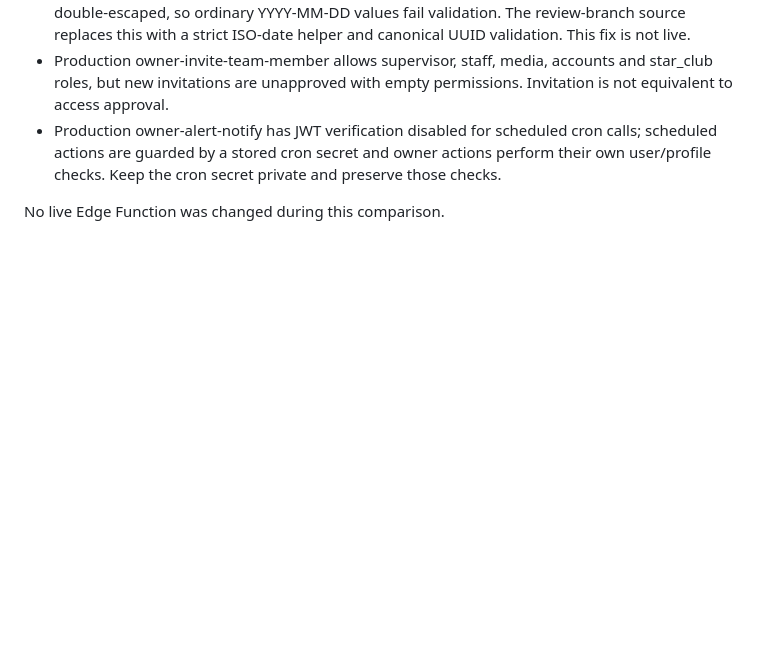
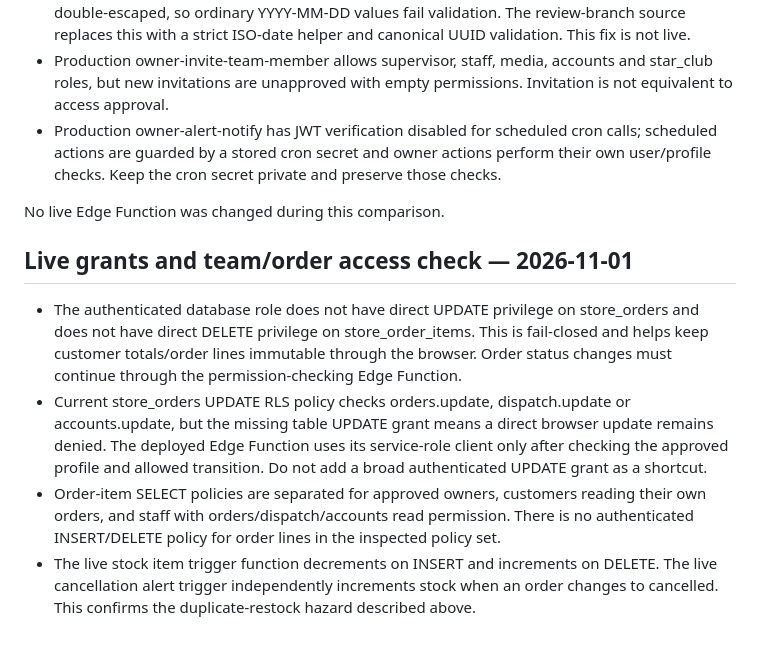
Before and after one commit to kaushalyadilhani0994-byte/Crave-Island-ceylon-, a Markdown page: docs/engineering/deep-order-stock-admin-security-qr-audit-2026-11-01.md, the part around the change. Drawn GitHub-style; blank space fills up the shorter version.

Commit message:
Record live order grants and permission checks

```diff
--- a/docs/engineering/deep-order-stock-admin-security-qr-audit-2026-11-01.md
+++ b/docs/engineering/deep-order-stock-admin-security-qr-audit-2026-11-01.md
@@ -160,3 +160,11 @@ No live database writes, Edge Function deployments, branch merges, or Vercel dep
 - Production owner-alert-notify has JWT verification disabled for scheduled cron calls; scheduled actions are guarded by a stored cron secret and owner actions perform their own user/profile checks. Keep the cron secret private and preserve those checks.
 
 No live Edge Function was changed during this comparison.
+
+
+## Live grants and team/order access check — 2026-11-01
+
+- The authenticated database role does not have direct UPDATE privilege on store_orders and does not have direct DELETE privilege on store_order_items. This is fail-closed and helps keep customer totals/order lines immutable through the browser. Order status changes must continue through the permission-checking Edge Function.
+- Current store_orders UPDATE RLS policy checks orders.update, dispatch.update or accounts.update, but the missing table UPDATE grant means a direct browser update remains denied. The deployed Edge Function uses its service-role client only after checking the approved profile and allowed transition. Do not add a broad authenticated UPDATE grant as a shortcut.
+- Order-item SELECT policies are separated for approved owners, customers reading their own orders, and staff with orders/dispatch/accounts read permission. There is no authenticated INSERT/DELETE policy for order lines in the inspected policy set.
+- The live stock item trigger function decrements on INSERT and increments on DELETE. The live cancellation alert trigger independently increments stock when an order changes to cancelled. This confirms the duplicate-restock hazard described above.
```
